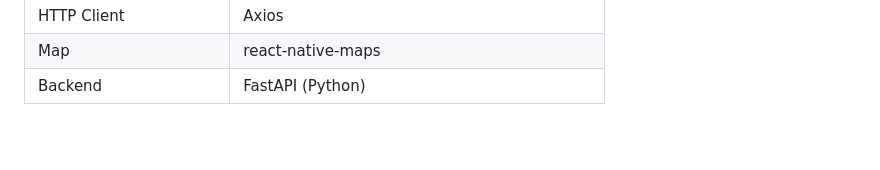
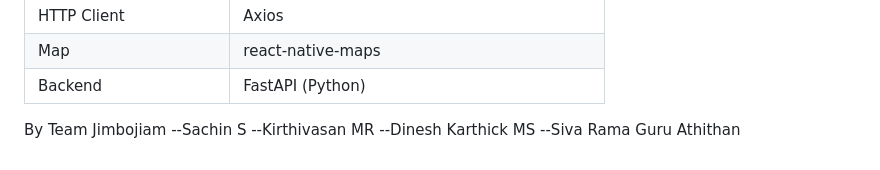
Before and after one commit to kirthivasanr/Invadr, a Markdown page: README.md, the part around the change. GitHub-like rendering; blank space fills up the shorter version.

Commit message:
Update README with team member names
Added team member names to the README file.

```diff
--- a/README.md
+++ b/README.md
@@ -191,3 +191,9 @@ All tunable values are centralised in `src/constants/index.ts`:
 | HTTP Client | Axios |
 | Map | react-native-maps |
 | Backend | FastAPI (Python) |
+
+By Team Jimbojiam
+--Sachin S
+--Kirthivasan MR
+--Dinesh Karthick MS
+--Siva Rama Guru Athithan
```
